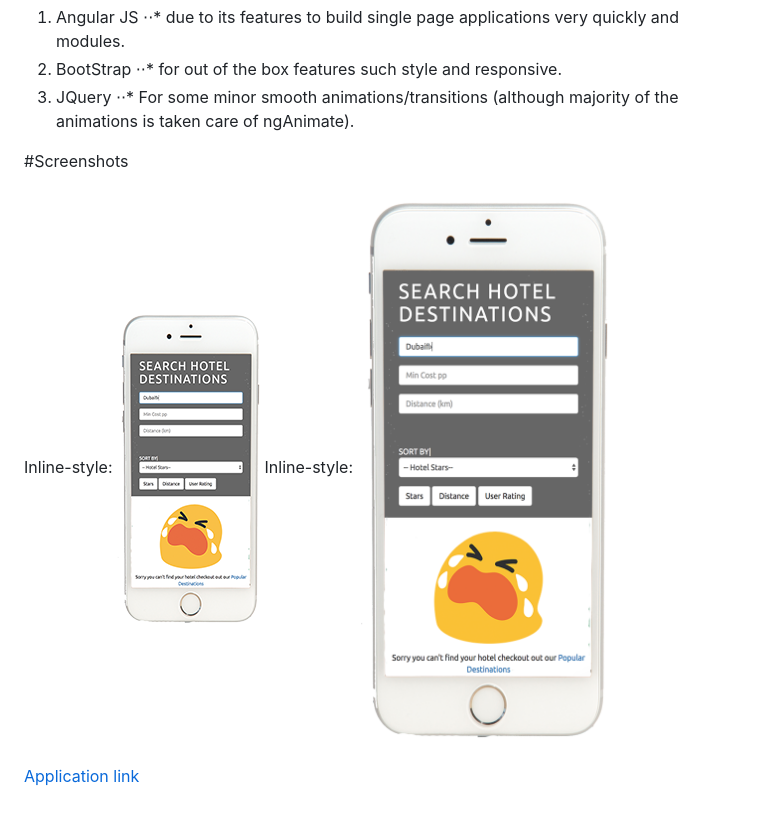
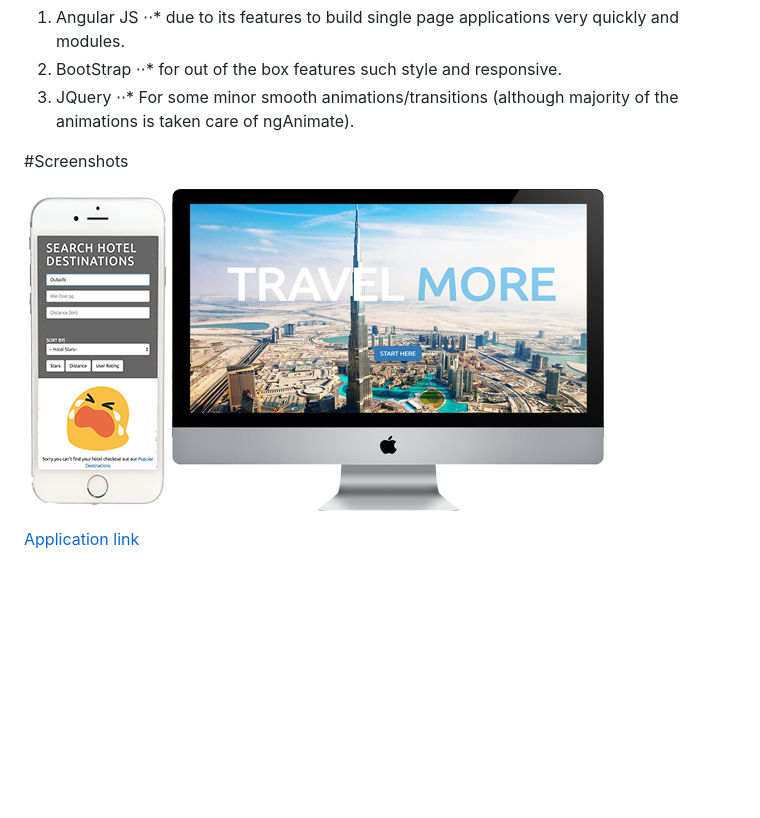
Before and after one commit to tejpal-sohal/ngTravelApp, a Markdown page: README.md, the part around the change. Drawn GitHub-style; pictures changed too: img/screen2.png; blank space fills up the shorter version.

Commit message:
change to image

```diff
--- a/README.md
+++ b/README.md
@@ -18,9 +18,7 @@ The json set was very large and since there was the freedom of using whatever te
 
 #Screenshots
 
-Inline-style:
 ![alt text](https://github.com/tejpal-sohal/ngTravelApp/blob/master/img/screen1.png "ngTravelApp")
-Inline-style:
 ![alt text](https://github.com/tejpal-sohal/ngTravelApp/blob/master/img/screen2.png "ngTravelApp")
 
 [Application link](http://ngtravelmore.s3-website-eu-west-1.amazonaws.com)
```
